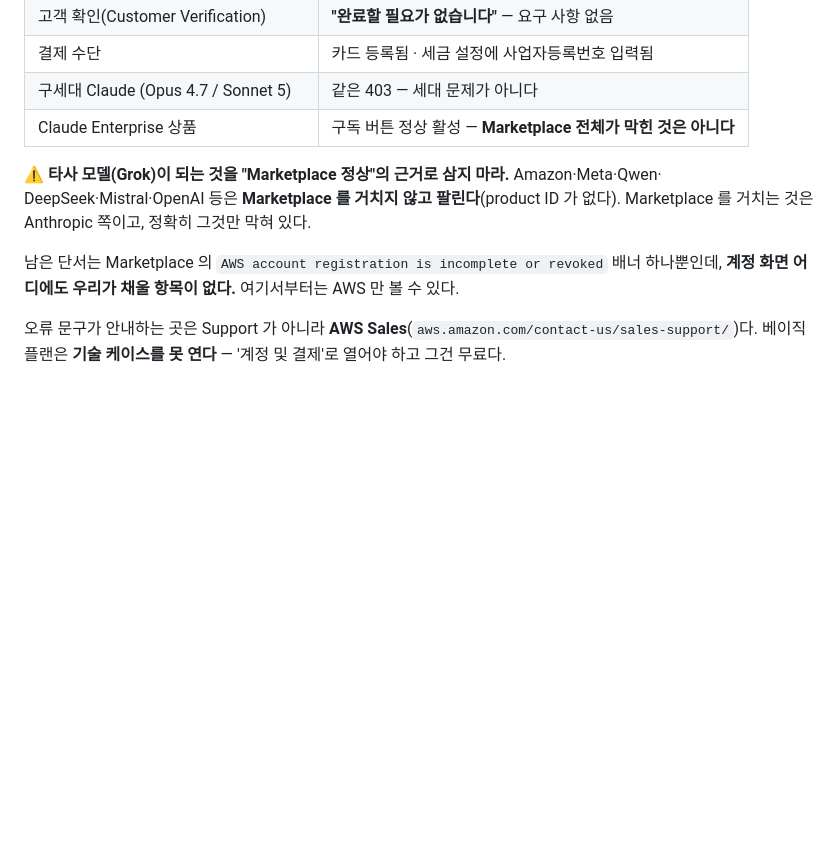
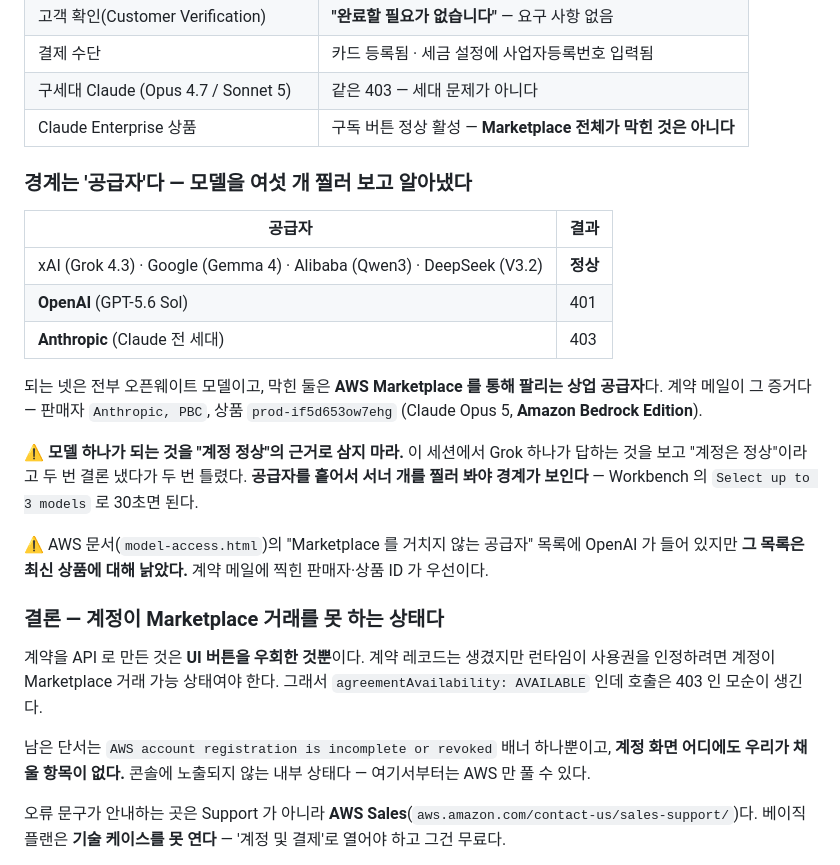
Before and after one commit to Byungeui/nexpert-tech, a Markdown page: README.md, the part around the change. Drawn GitHub-style; blank space fills up the shorter version.

Commit message:
docs: 차단 경계가 '공급자'임을 확인 — Marketplace 판매 여부와 일치
모델 6개를 공급자별로 찔러 확인:
  xAI / Google / Alibaba / DeepSeek → 정상 (오픈웨이트)
  OpenAI 401 · Anthropic 403        → 차단 (Marketplace 판매)

계약을 API로 만든 것은 UI 버튼을 우회한 것뿐이라, 계정이 Marketplace 거래
가능 상태가 아니면 런타임이 사용권을 인정하지 않는다.

모델 하나가 되는 것을 '계정 정상'의 근거로 삼지 말라는 경고를 남긴다 —
이 세션에서 같은 실수를 두 번 했다.

Co-Authored-By: Claude Opus 5 <noreply@anthropic.com>

```diff
--- a/README.md
+++ b/README.md
@@ -374,12 +374,34 @@ aws bedrock create-foundation-model-agreement --model-id anthropic.claude-opus-5
 | 구세대 Claude (Opus 4.7 / Sonnet 5) | 같은 403 — 세대 문제가 아니다 |
 | Claude Enterprise 상품 | 구독 버튼 정상 활성 — **Marketplace 전체가 막힌 것은 아니다** |
 
-⚠ **타사 모델(Grok)이 되는 것을 "Marketplace 정상"의 근거로 삼지 마라.** Amazon·Meta·Qwen·
-DeepSeek·Mistral·OpenAI 등은 **Marketplace 를 거치지 않고 팔린다**(product ID 가 없다).
-Marketplace 를 거치는 것은 Anthropic 쪽이고, 정확히 그것만 막혀 있다.
+### 경계는 '공급자'다 — 모델을 여섯 개 찔러 보고 알아냈다
 
-남은 단서는 Marketplace 의 `AWS account registration is incomplete or revoked` 배너
-하나뿐인데, **계정 화면 어디에도 우리가 채울 항목이 없다.** 여기서부터는 AWS 만 볼 수 있다.
+| 공급자 | 결과 |
+|---|---|
+| xAI (Grok 4.3) · Google (Gemma 4) · Alibaba (Qwen3) · DeepSeek (V3.2) | **정상** |
+| **OpenAI** (GPT-5.6 Sol) | 401 |
+| **Anthropic** (Claude 전 세대) | 403 |
+
+되는 넷은 전부 오픈웨이트 모델이고, 막힌 둘은 **AWS Marketplace 를 통해 팔리는 상업
+공급자**다. 계약 메일이 그 증거다 — 판매자 `Anthropic, PBC`, 상품 `prod-if5d653ow7ehg`
+(Claude Opus 5, **Amazon Bedrock Edition**).
+
+⚠ **모델 하나가 되는 것을 "계정 정상"의 근거로 삼지 마라.** 이 세션에서 Grok 하나가
+답하는 것을 보고 "계정은 정상"이라고 두 번 결론 냈다가 두 번 틀렸다. **공급자를 흩어서
+서너 개를 찔러 봐야 경계가 보인다** — Workbench 의 `Select up to 3 models` 로 30초면 된다.
+
+⚠ AWS 문서(`model-access.html`)의 "Marketplace 를 거치지 않는 공급자" 목록에 OpenAI 가
+들어 있지만 **그 목록은 최신 상품에 대해 낡았다.** 계약 메일에 찍힌 판매자·상품 ID 가 우선이다.
+
+### 결론 — 계정이 Marketplace 거래를 못 하는 상태다
+
+계약을 API 로 만든 것은 **UI 버튼을 우회한 것뿐**이다. 계약 레코드는 생겼지만 런타임이
+사용권을 인정하려면 계정이 Marketplace 거래 가능 상태여야 한다. 그래서
+`agreementAvailability: AVAILABLE` 인데 호출은 403 인 모순이 생긴다.
+
+남은 단서는 `AWS account registration is incomplete or revoked` 배너 하나뿐이고,
+**계정 화면 어디에도 우리가 채울 항목이 없다.** 콘솔에 노출되지 않는 내부 상태다 —
+여기서부터는 AWS 만 풀 수 있다.
 
 오류 문구가 안내하는 곳은 Support 가 아니라 **AWS Sales**(`aws.amazon.com/contact-us/sales-support/`)다.
 베이직 플랜은 **기술 케이스를 못 연다** — '계정 및 결제'로 열어야 하고 그건 무료다.
```
